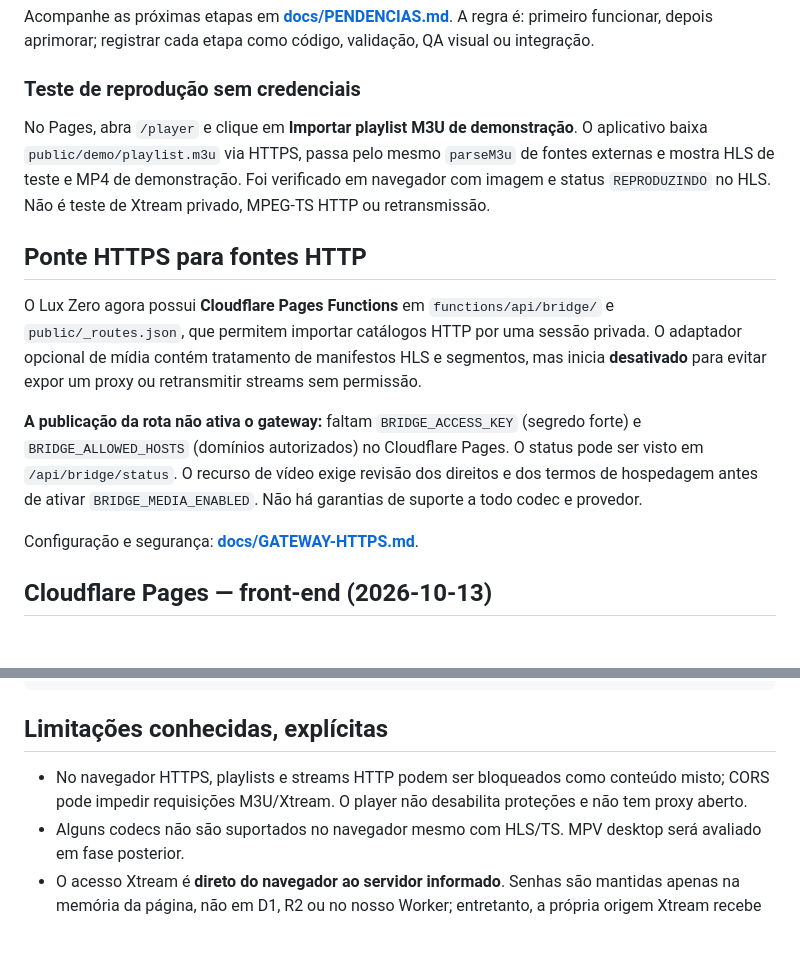
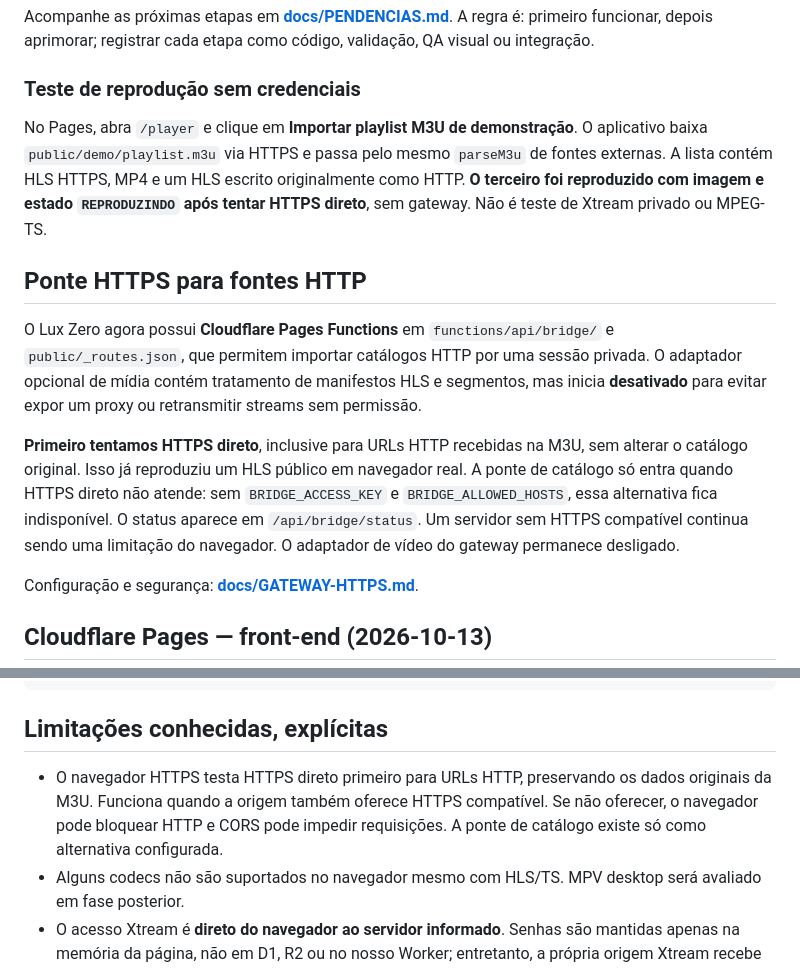
Before and after one commit to DevSouza208/LuxPlayerZero, a Markdown page: README.md, 2 parts joined by grey strips. GitHub-like rendering; blank space fills up the shorter version.

Commit message:
docs(zero): registrar reprodução HTTP→HTTPS comprovada sem ponte

```diff
--- a/README.md
+++ b/README.md
@@ -33,13 +33,13 @@ Acompanhe as próximas etapas em **[docs/PENDENCIAS.md](docs/PENDENCIAS.md)**. A
 
 ### Teste de reprodução sem credenciais
 
-No Pages, abra `/player` e clique em **Importar playlist M3U de demonstração**. O aplicativo baixa `public/demo/playlist.m3u` via HTTPS, passa pelo mesmo `parseM3u` de fontes externas e mostra HLS de teste e MP4 de demonstração. Foi verificado em navegador com imagem e status `REPRODUZINDO` no HLS. Não é teste de Xtream privado, MPEG-TS HTTP ou retransmissão.
+No Pages, abra `/player` e clique em **Importar playlist M3U de demonstração**. O aplicativo baixa `public/demo/playlist.m3u` via HTTPS e passa pelo mesmo `parseM3u` de fontes externas. A lista contém HLS HTTPS, MP4 e um HLS escrito originalmente como HTTP. **O terceiro foi reproduzido com imagem e estado `REPRODUZINDO` após tentar HTTPS direto**, sem gateway. Não é teste de Xtream privado ou MPEG-TS.
 
 ## Ponte HTTPS para fontes HTTP
 
 O Lux Zero agora possui **Cloudflare Pages Functions** em `functions/api/bridge/` e `public/_routes.json`, que permitem importar catálogos HTTP por uma sessão privada. O adaptador opcional de mídia contém tratamento de manifestos HLS e segmentos, mas inicia **desativado** para evitar expor um proxy ou retransmitir streams sem permissão.
 
-**A publicação da rota não ativa o gateway:** faltam `BRIDGE_ACCESS_KEY` (segredo forte) e `BRIDGE_ALLOWED_HOSTS` (domínios autorizados) no Cloudflare Pages. O status pode ser visto em `/api/bridge/status`. O recurso de vídeo exige revisão dos direitos e dos termos de hospedagem antes de ativar `BRIDGE_MEDIA_ENABLED`. Não há garantias de suporte a todo codec e provedor.
+**Primeiro tentamos HTTPS direto**, inclusive para URLs HTTP recebidas na M3U, sem alterar o catálogo original. Isso já reproduziu um HLS público em navegador real. A ponte de catálogo só entra quando HTTPS direto não atende: sem `BRIDGE_ACCESS_KEY` e `BRIDGE_ALLOWED_HOSTS`, essa alternativa fica indisponível. O status aparece em `/api/bridge/status`. Um servidor sem HTTPS compatível continua sendo uma limitação do navegador. O adaptador de vídeo do gateway permanece desligado.
 
 Configuração e segurança: **[docs/GATEWAY-HTTPS.md](docs/GATEWAY-HTTPS.md)**.
 
@@ -95,7 +95,7 @@ npm test
 
 ## Limitações conhecidas, explícitas
 
-- No navegador HTTPS, playlists e streams HTTP podem ser bloqueados como conteúdo misto; CORS pode impedir requisições M3U/Xtream. O player não desabilita proteções e não tem proxy aberto.
+- O navegador HTTPS testa HTTPS direto primeiro para URLs HTTP, preservando os dados originais da M3U. Funciona quando a origem também oferece HTTPS compatível. Se não oferecer, o navegador pode bloquear HTTP e CORS pode impedir requisições. A ponte de catálogo existe só como alternativa configurada.
 - Alguns codecs não são suportados no navegador mesmo com HLS/TS. MPV desktop será avaliado em fase posterior.
 - O acesso Xtream é **direto do navegador ao servidor informado**. Senhas são mantidas apenas na memória da página, não em D1, R2 ou no nosso Worker; entretanto, a própria origem Xtream recebe essas credenciais. Não use contas de terceiros sem autorização.
 - Não há **autenticação real**, catálogo persistente, EPG, filmes/séries ou fallback multi-servidor nesta versão.
```
Also changed, not shown: docs/PENDENCIAS.md (+5 -3 lines).
